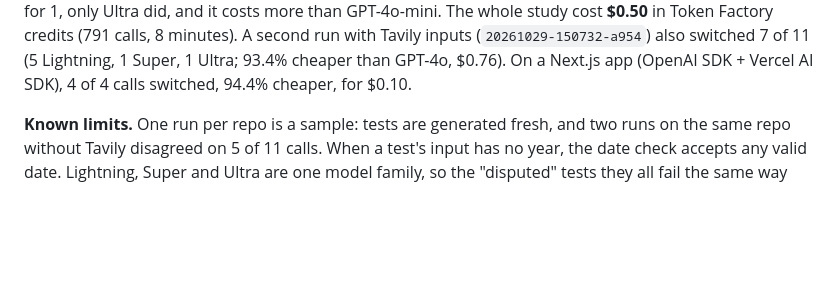
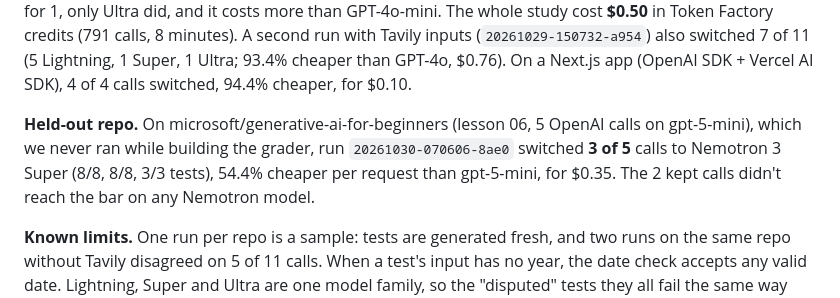
Before and after one commit to ayushagarwalhere/switchyard, a Markdown page: docs/SUBMISSION.md, the part around the change. Drawn GitHub-style; blank space fills up the shorter version.

```diff
--- a/docs/SUBMISSION.md
+++ b/docs/SUBMISSION.md
@@ -43,7 +43,7 @@ The core is the migration. Point Switchyard at a repository. It:
 **Results.** On [daveebbelaar/ai-cookbook](https://github.com/daveebbelaar/ai-cookbook) workflow patterns (11 calls: 8 on GPT-4o, 3 on GPT-4o-mini), run `20261029-142754-6b1f` switched **7 of 11 calls to Nemotron 3.5 Lightning**. The chosen model passed 8/8, 7/8, 7/8, 7/7, 7/7 (1 test set aside), 6/6 (2 set aside) and 6/6 (2 set aside) of its tests; 2 calls passed only after Ultra adapted the prompt. Those requests are **97.6% cheaper than on GPT-4o** at list prices (about $699.89 → $16.80 a month at 100k requests per call), and would be 60% cheaper than on GPT-4o-mini. The 4 long-form writing calls stayed on their original model: for 3, no Nemotron model reached the bar; for 1, only Ultra did, and it costs more than GPT-4o-mini. The whole study cost **$0.50** in Token Factory credits (791 calls, 8 minutes). A second run with Tavily inputs (`20261029-150732-a954`) also switched 7 of 11 (5 Lightning, 1 Super, 1 Ultra; 93.4% cheaper than GPT-4o, $0.76). On a Next.js app (OpenAI SDK + Vercel AI SDK), 4 of 4 calls switched, 94.4% cheaper, for $0.10.
 
 <!-- TODO(run): GPT-4o head-to-head on the same tests (needs an OpenAI key): "the original model passed X/Y on the switched calls". -->
-<!-- TODO(run): Held-out repo: X of Y switched (repo, run id, cost). -->
+**Held-out repo.** On microsoft/generative-ai-for-beginners (lesson 06, 5 OpenAI calls on gpt-5-mini), which we never ran while building the grader, run `20261030-070606-8ae0` switched **3 of 5** calls to Nemotron 3 Super (8/8, 8/8, 3/3 tests), 54.4% cheaper per request than gpt-5-mini, for $0.35. The 2 kept calls didn't reach the bar on any Nemotron model.
 
 **Known limits.** One run per repo is a sample: tests are generated fresh, and two runs on the same repo without Tavily disagreed on 5 of 11 calls. When a test's input has no year, the date check accepts any valid date. Lightning, Super and Ultra are one model family, so the "disputed" tests they all fail the same way (set aside, never counted as passes) are judged within that family; the recorded runs had no OpenAI baseline. Nebius deploy is a preview (see above).
 
```
Also changed, not shown: README.md (+8 -3 lines), docs/img/hero.jpg, docs/img/run.jpg, docs/img/savings.jpg, docs/img/tavily.jpg (added), 3 other files.
